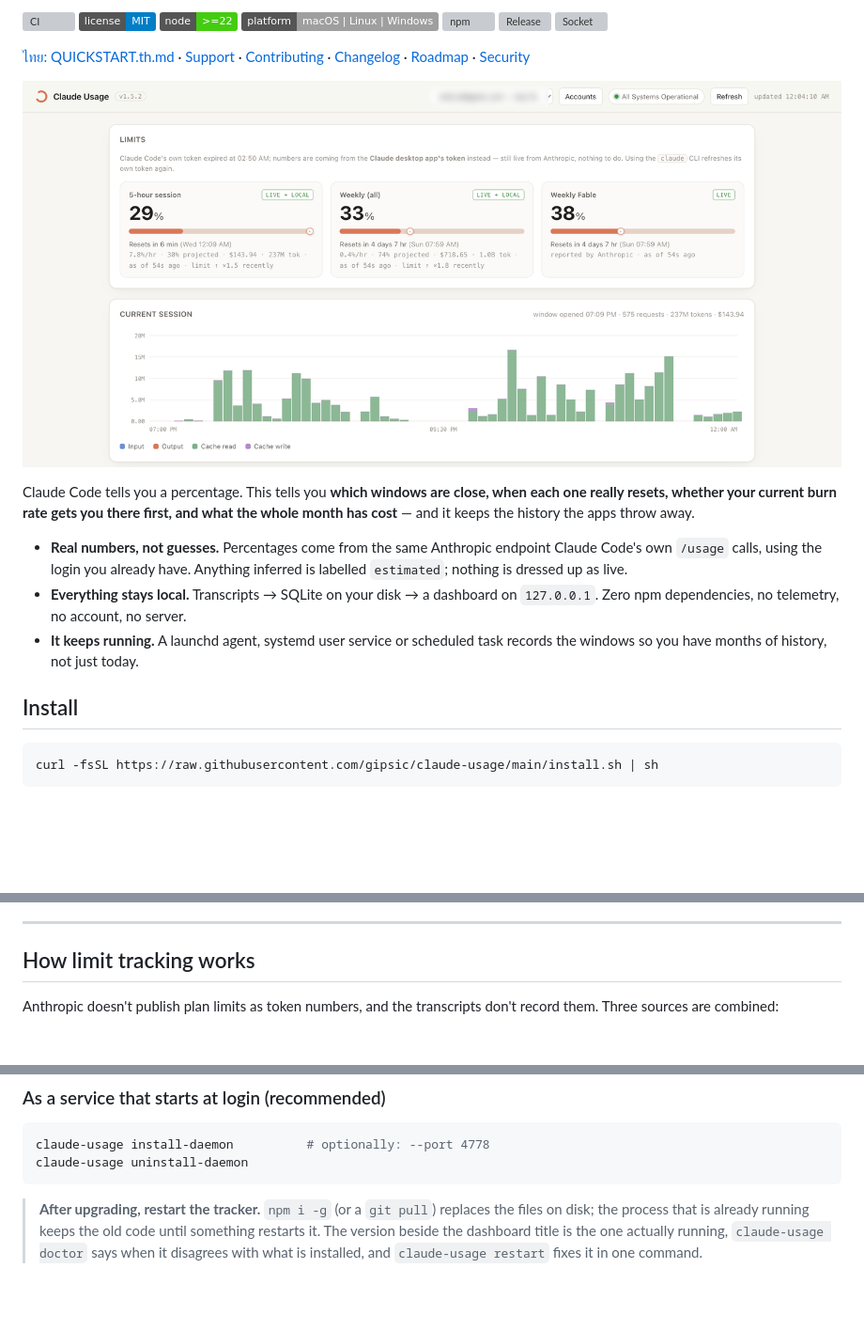
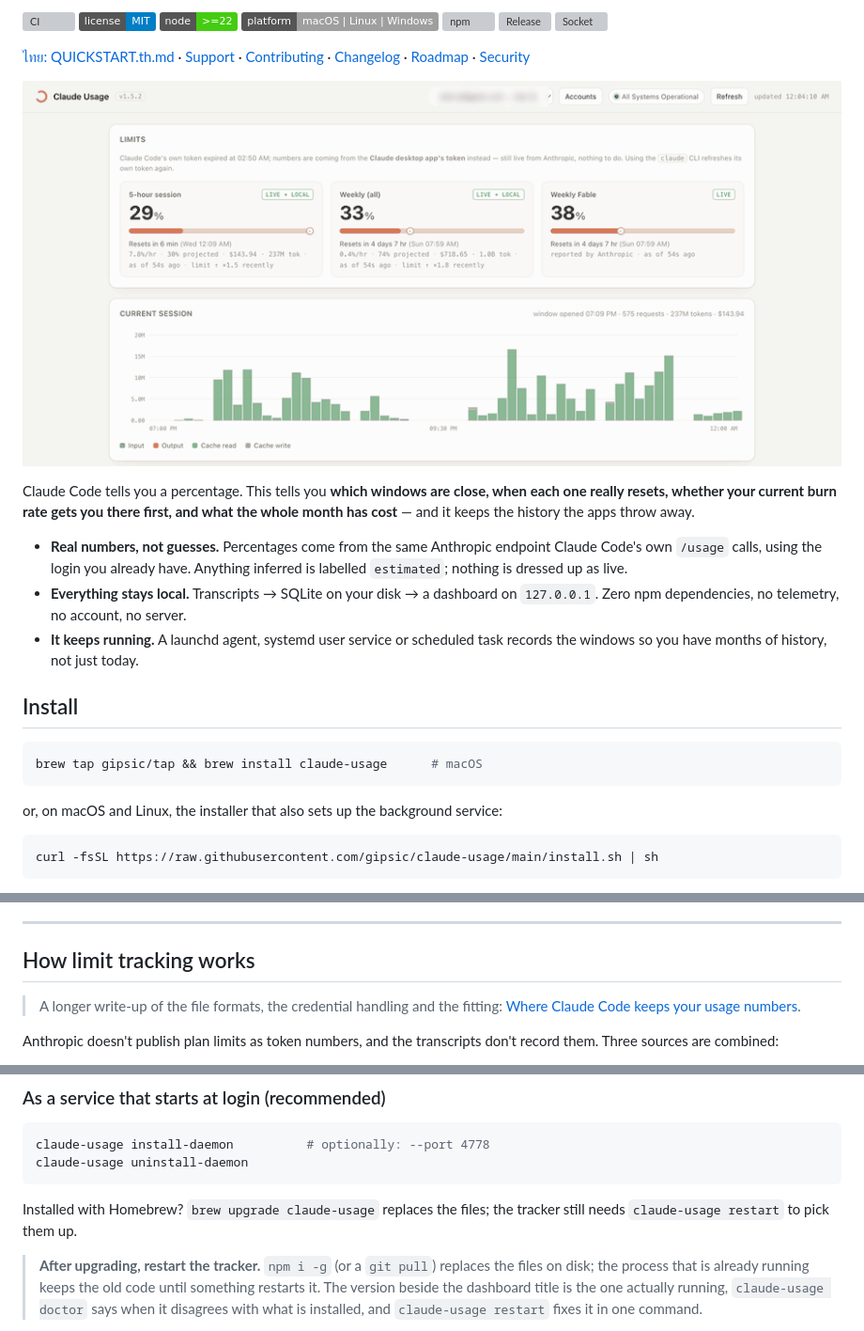
Before and after one commit to gipsic/claude-usage, a Markdown page: README.md, 3 parts joined by grey strips. Shown at 94% size. GitHub-like rendering; pictures changed too: docs/images/dashboard.gif (added); badges without logos; blank space fills up the shorter version; grey boxes are pictures that could not be loaded.

````diff
--- a/README.md
+++ b/README.md
@@ -13,7 +13,7 @@ spending — on your own machine, from your own data.**
 
 [ไทย: QUICKSTART.th.md](QUICKSTART.th.md) · [Support](SUPPORT.md) · [Contributing](CONTRIBUTING.md) · [Changelog](CHANGELOG.md) · [Roadmap](ROADMAP.md) · [Security](SECURITY.md)
 
-![The limits view: percentage used, exact reset time, burn rate and projection for each window](https://raw.githubusercontent.com/gipsic/claude-usage/main/docs/images/dashboard-limits.png)
+![The dashboard cycling through limits, usage history, daily activity and insights](https://raw.githubusercontent.com/gipsic/claude-usage/main/docs/images/dashboard.gif)
 
 Claude Code tells you a percentage. This tells you **which windows are close,
 when each one really resets, whether your current burn rate gets you there
@@ -29,6 +29,12 @@ throw away.
   records the windows so you have months of history, not just today.
 
 ## Install
+
+```bash
+brew tap gipsic/tap && brew install claude-usage      # macOS
+```
+
+or, on macOS and Linux, the installer that also sets up the background service:
 
 ```bash
 curl -fsSL https://raw.githubusercontent.com/gipsic/claude-usage/main/install.sh | sh
@@ -223,6 +229,10 @@ and the whole database on disk in SQLite for your own queries.
 
 ## How limit tracking works
 
+> A longer write-up of the file formats, the credential handling and the fitting:
+> [Where Claude Code keeps your usage numbers](docs/blog/where-claude-code-keeps-your-usage.md).
+
+
 Anthropic doesn't publish plan limits as token numbers, and the transcripts don't
 record them. Three sources are combined:
 
@@ -392,6 +402,9 @@ ever leaves the machine in the `Authorization` header of the request to
 claude-usage install-daemon          # optionally: --port 4778
 claude-usage uninstall-daemon
 ```
+
+Installed with Homebrew? `brew upgrade claude-usage` replaces the files; the
+tracker still needs `claude-usage restart` to pick them up.
 
 > **After upgrading, restart the tracker.** `npm i -g` (or a `git pull`) replaces
 > the files on disk; the process that is already running keeps the old code until
````
Also changed, not shown: CHANGELOG.md (+9 -1 lines), docs/blog/where-claude-code-keeps-your-usage.md (added, +206 -0 lines), 3 other files.
